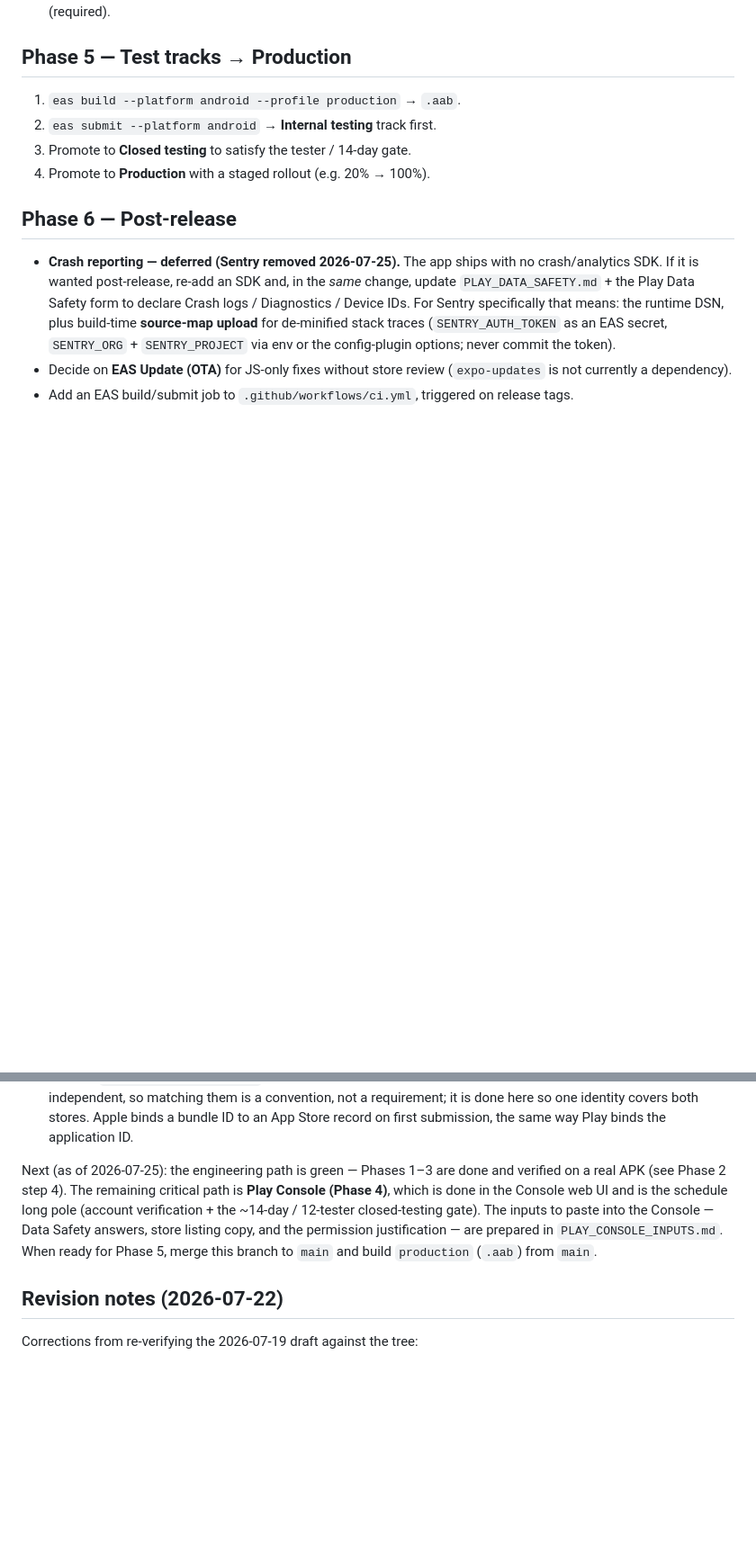
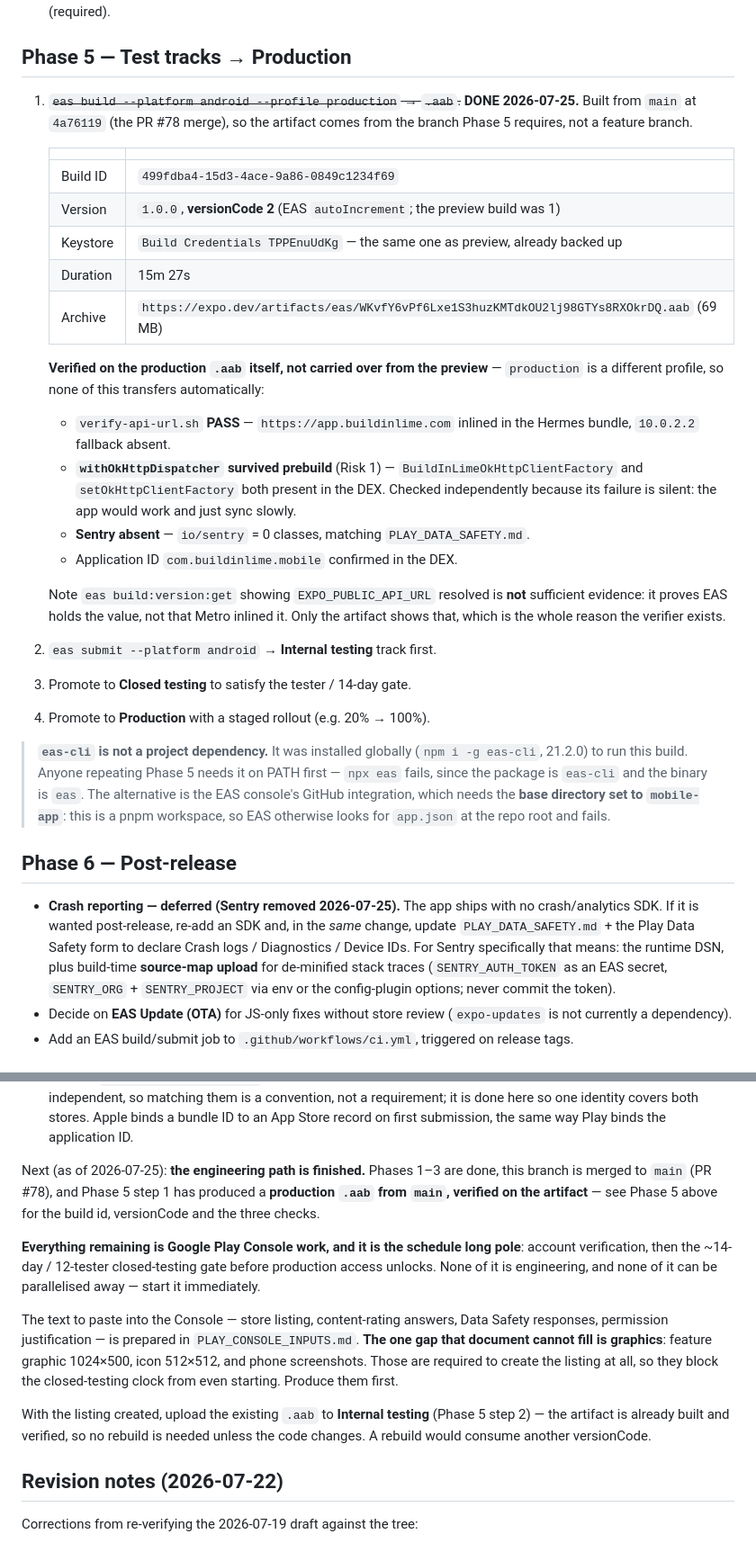
Before and after one commit to Pardhu448/buildinlime-app, a Markdown page: mobile-app/ANDROID_RELEASE_PLAN.md, 2 parts joined by grey strips. Shown at 90% size. GitHub-like rendering; blank space fills up the shorter version.

Commit message:
docs(mobile): record the verified production AAB (Phase 5 step 1)
Phase 5 step 1 is done. Built from main at 4a76119 -- the branch Phase 5
requires, not a feature branch -- as build 499fdba4, version 1.0.0 /
versionCode 2, signed with the already-backed-up keystore TPPEnuUdKg.

Verified ON THE PRODUCTION ARTIFACT, deliberately not carried over from the
preview build, since `production` is a different profile and none of it
transfers automatically:

  - verify-api-url.sh PASS: https://app.buildinlime.com inlined in the Hermes
    bundle, 10.0.2.2 fallback absent.
  - withOkHttpDispatcher survived prebuild (Risk 1) --
    BuildInLimeOkHttpClientFactory and setOkHttpClientFactory both in the DEX.
    Checked independently because its failure mode is silent: the app works and
    merely syncs slowly, so no functional test would catch it.
  - Sentry absent (io/sentry = 0 classes), matching PLAY_DATA_SAFETY.md.
  - Application ID com.buildinlime.mobile confirmed in the DEX.

Recorded explicitly: `eas build:version:get` showing EXPO_PUBLIC_API_URL
resolved is NOT sufficient evidence. It proves EAS holds the value, not that
Metro inlined it into the bundle. Only the artifact shows that, which is the
entire reason the verifier exists.

Also noted for anyone repeating Phase 5: eas-cli is not a project dependency and
was installed globally to run this. `npx eas` fails -- the package is eas-cli,
the binary is eas. The console alternative needs base directory = mobile-app,
because this is a pnpm workspace and EAS otherwise looks for app.json at the
repo root.

The closing "Next" section is rewritten: the engineering path is finished and
everything remaining is Play Console work. Calls out that the graphics assets
(feature graphic, icon, screenshots) block listing creation and therefore block
the ~14-day closed-testing clock from starting at all -- so they are the first
thing to produce, not the last.

Co-Authored-By: Claude Opus 5 <noreply@anthropic.com>
Claude-Session: https://claude.ai/code/session_01BzFXLvAdGTqEMDcGxKLAFw

```diff
--- a/mobile-app/ANDROID_RELEASE_PLAN.md
+++ b/mobile-app/ANDROID_RELEASE_PLAN.md
@@ -157,10 +157,43 @@ the tree — three items in the original draft were stale; see Revision notes at
 
 ## Phase 5 — Test tracks → Production
 
-1. `eas build --platform android --profile production` → `.aab`.
+1. ~~`eas build --platform android --profile production` → `.aab`.~~ **DONE
+   2026-07-25.** Built from `main` at `4a76119` (the PR #78 merge), so the artifact
+   comes from the branch Phase 5 requires, not a feature branch.
+
+   | | |
+   |---|---|
+   | Build ID | `499fdba4-15d3-4ace-9a86-0849c1234f69` |
+   | Version | `1.0.0`, **versionCode 2** (EAS `autoIncrement`; the preview build was 1) |
+   | Keystore | `Build Credentials TPPEnuUdKg` — the same one as preview, already backed up |
+   | Duration | 15m 27s |
+   | Archive | `https://expo.dev/artifacts/eas/WKvfY6vPf6Lxe1S3huzKMTdkOU2lj98GTYs8RXOkrDQ.aab` (69 MB) |
+
+   **Verified on the production `.aab` itself, not carried over from the preview** —
+   `production` is a different profile, so none of this transfers automatically:
+
+   - `verify-api-url.sh` **PASS** — `https://app.buildinlime.com` inlined in the Hermes
+     bundle, `10.0.2.2` fallback absent.
+   - **`withOkHttpDispatcher` survived prebuild** (Risk 1) — `BuildInLimeOkHttpClientFactory`
+     and `setOkHttpClientFactory` both present in the DEX. Checked independently because
+     its failure is silent: the app would work and just sync slowly.
+   - **Sentry absent** — `io/sentry` = 0 classes, matching `PLAY_DATA_SAFETY.md`.
+   - Application ID `com.buildinlime.mobile` confirmed in the DEX.
+
+   Note `eas build:version:get` showing `EXPO_PUBLIC_API_URL` resolved is **not**
+   sufficient evidence: it proves EAS holds the value, not that Metro inlined it. Only
+   the artifact shows that, which is the whole reason the verifier exists.
+
 2. `eas submit --platform android` → **Internal testing** track first.
 3. Promote to **Closed testing** to satisfy the tester / 14-day gate.
 4. Promote to **Production** with a staged rollout (e.g. 20% → 100%).
+
+> **`eas-cli` is not a project dependency.** It was installed globally
+> (`npm i -g eas-cli`, 21.2.0) to run this build. Anyone repeating Phase 5 needs it on
+> PATH first — `npx eas` fails, since the package is `eas-cli` and the binary is `eas`.
+> The alternative is the EAS console's GitHub integration, which needs the **base
+> directory set to `mobile-app`**: this is a pnpm workspace, so EAS otherwise looks for
+> `app.json` at the repo root and fails.
 
 ## Phase 6 — Post-release
 
@@ -206,13 +239,25 @@ is a convention, not a requirement; it is done here so one identity covers both
 stores. Apple binds a bundle ID to an App Store record on first submission, the
 same way Play binds the application ID.
 
-Next (as of 2026-07-25): the engineering path is green — Phases 1–3 are done and
-verified on a real APK (see Phase 2 step 4). The remaining critical path is
-**Play Console (Phase 4)**, which is done in the Console web UI and is the schedule
-long pole (account verification + the ~14-day / 12-tester closed-testing gate). The
-inputs to paste into the Console — Data Safety answers, store listing copy, and the
-permission justification — are prepared in `PLAY_CONSOLE_INPUTS.md`. When ready for
-Phase 5, merge this branch to `main` and build `production` (`.aab`) from `main`.
+Next (as of 2026-07-25): **the engineering path is finished.** Phases 1–3 are done,
+this branch is merged to `main` (PR #78), and Phase 5 step 1 has produced a
+**production `.aab` from `main`, verified on the artifact** — see Phase 5 above for
+the build id, versionCode and the three checks.
+
+**Everything remaining is Google Play Console work, and it is the schedule long
+pole**: account verification, then the ~14-day / 12-tester closed-testing gate before
+production access unlocks. None of it is engineering, and none of it can be
+parallelised away — start it immediately.
+
+The text to paste into the Console — store listing, content-rating answers, Data
+Safety responses, permission justification — is prepared in `PLAY_CONSOLE_INPUTS.md`.
+**The one gap that document cannot fill is graphics**: feature graphic 1024×500, icon
+512×512, and phone screenshots. Those are required to create the listing at all, so
+they block the closed-testing clock from even starting. Produce them first.
+
+With the listing created, upload the existing `.aab` to **Internal testing** (Phase 5
+step 2) — the artifact is already built and verified, so no rebuild is needed unless
+the code changes. A rebuild would consume another versionCode.
 
 ## Revision notes (2026-07-22)
 
```
